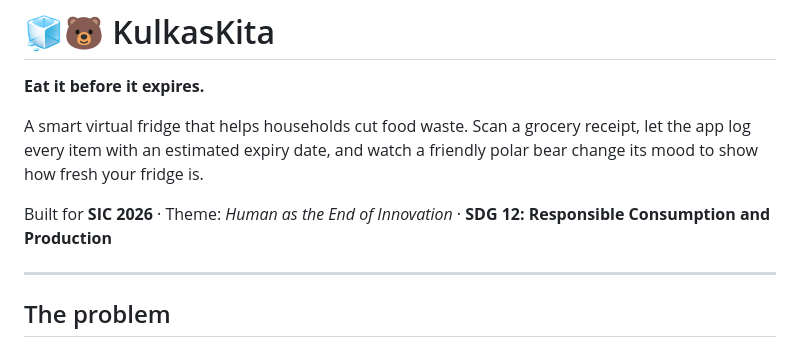
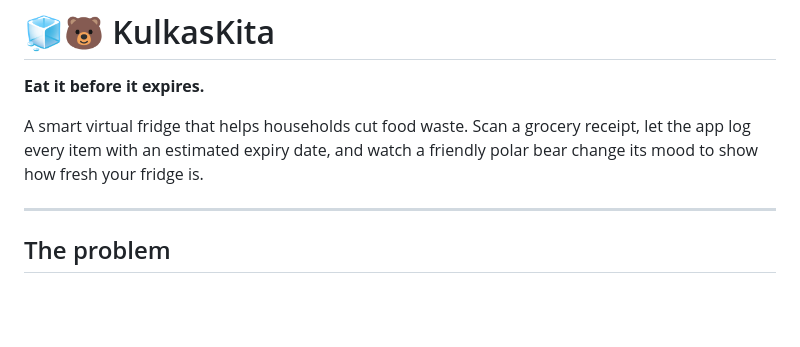
Before and after one commit to nnsahere/kulkaskita, a Markdown page: README.md, the part around the change. GitHub-like rendering; blank space fills up the shorter version.

```diff
--- a/README.md
+++ b/README.md
@@ -4,7 +4,6 @@
 
 A smart virtual fridge that helps households cut food waste. Scan a grocery receipt, let the app log every item with an estimated expiry date, and watch a friendly polar bear change its mood to show how fresh your fridge is.
 
-Built for **SIC 2026** · Theme: *Human as the End of Innovation* · **SDG 12: Responsible Consumption and Production**
 
 ---
 
```
